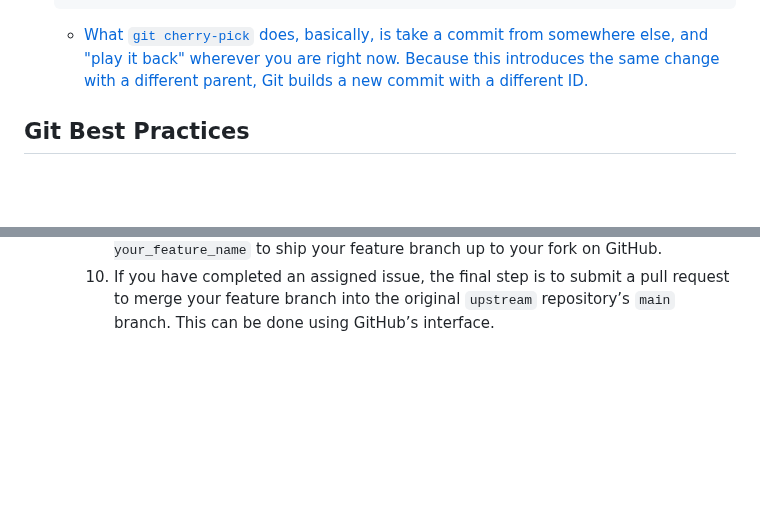
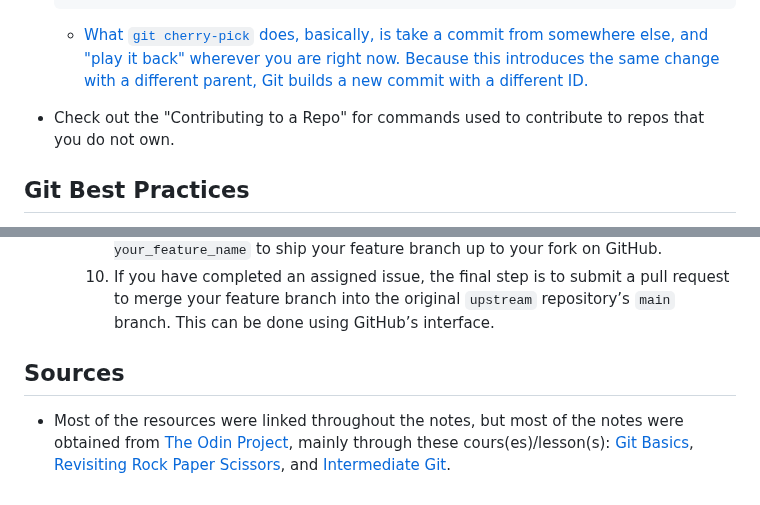
Before and after one commit to KennethFam/My-Learning-Journey, a Markdown page: Git/Git.md, 2 parts joined by grey strips. Drawn GitHub-style; blank space fills up the shorter version.

````diff
--- a/Git/Git.md
+++ b/Git/Git.md
@@ -309,6 +343,8 @@ git config --get user.email
     git cherry-pick commit-id
     ```
     - [What `git cherry-pick` does, basically, is take a commit from somewhere else, and "play it back" wherever you are right now. Because this introduces the same change with a different parent, Git builds a new commit with a different ID.](https://think-like-a-git.net/sections/rebase-from-the-ground-up/cherry-picking-explained.html)
+
+- Check out the "Contributing to a Repo" for commands used to contribute to repos that you do not own.
 
 ## Git Best Practices
 - Two helpful best practices to consider are atomic commits and leveraging those atomic commits to make your commit messages more useful to future collaborators.
@@ -608,3 +645,6 @@ git config --get user.email
         8. Run `git checkout your_feature_name` to jump back onto your feature branch, then `git merge main` to merge `main` into it. If you have merge conflicts, resolve them with the techniques discussed earlier.
         9. Now you want to send your feature branch back up to your `origin` (your fork of the `upstream` repository). You can’t send directly to `upstream` because you don’t have access, so you’ll need to make a pull request. Use `git push origin your_feature_name` to ship your feature branch up to your fork on GitHub.
         10. If you have completed an assigned issue, the final step is to submit a pull request to merge your feature branch into the original `upstream` repository’s `main` branch. This can be done using GitHub’s interface.
+
+## Sources
+- Most of the resources were linked throughout the notes, but most of the notes were obtained from [The Odin Project](https://www.theodinproject.com/dashboard), mainly through these cours(es)/lesson(s): [Git Basics](https://www.theodinproject.com/paths/foundations/courses/foundations#git-basics), [Revisiting Rock Paper Scissors](https://www.theodinproject.com/lessons/foundations-revisiting-rock-paper-scissors), and [Intermediate Git](https://www.theodinproject.com/paths/full-stack-javascript/courses/javascript#intermediate-git).
````
Also changed, not shown: other parts of Git/Git.md (+50 -15 lines).
